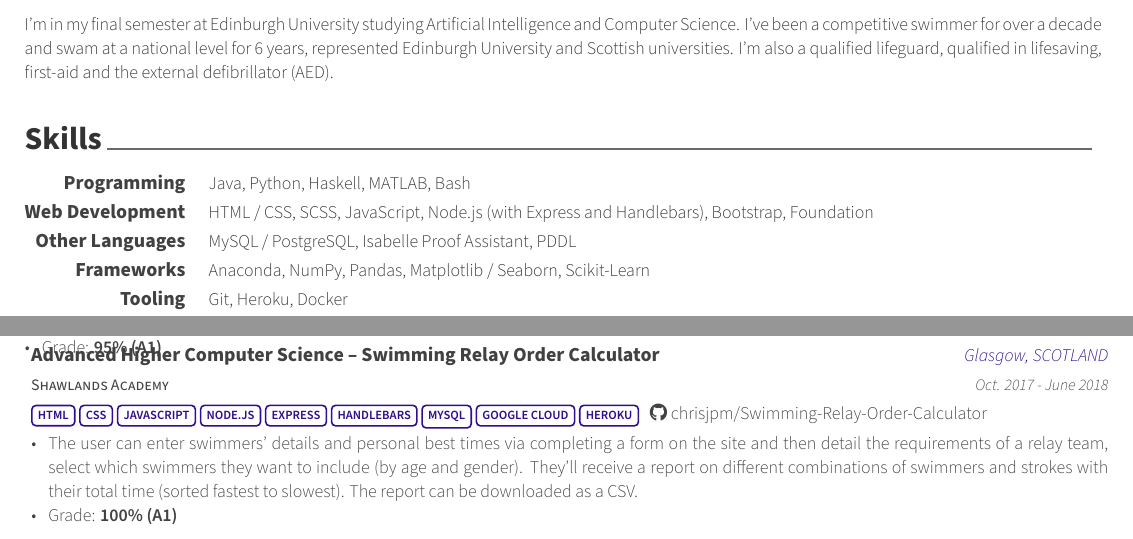
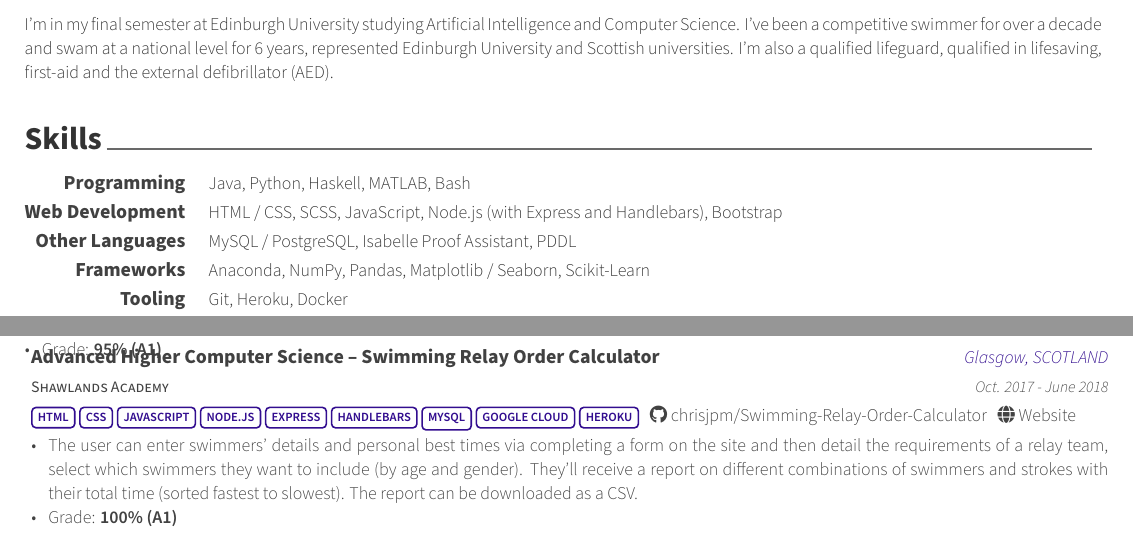
Before and after one commit to chrisjpm/CV, a LaTeX CV (ChrisPercevaMaxwell.CV.tex, which reads cv/projects.tex, cv/skills.tex): two parts of pages 1 and 2 of 2, joined at a grey line, cut so that both start at the same text. Compiled offline with XeLaTeX.

Commit message:
Updates from Overleaf

```diff
--- a/cv/projects.tex
+++ b/cv/projects.tex
@@ -91,7 +91,7 @@
     {Glasgow, SCOTLAND} % Location
     {Oct. 2017 - June 2018} % Date(s)
     {
-      \color{awesome}\autour{\textbf{HTML}} \autour{\textbf{CSS}} \autour{\textbf{JAVASCRIPT}} \autour{\textbf{NODE.JS}} \autour{\textbf{EXPRESS}} \autour{\textbf{HANDLEBARS}} \autour{\textbf{MYSQL}} \autour{\textbf{GOOGLE CLOUD}} \autour{\textbf{HEROKU}}\color{graytext}\ \ \ \href{https://github.com/chrisjpm/Swimming-Relay-Order-Calculator}{\faGithub\acvHeaderIconSep\@chrisjpm/\@Swimming-Relay-Order-Calculator}
+      \color{awesome}\autour{\textbf{HTML}} \autour{\textbf{CSS}} \autour{\textbf{JAVASCRIPT}} \autour{\textbf{NODE.JS}} \autour{\textbf{EXPRESS}} \autour{\textbf{HANDLEBARS}} \autour{\textbf{MYSQL}} \autour{\textbf{GOOGLE CLOUD}} \autour{\textbf{HEROKU}}\color{graytext}\ \ \ \href{https://github.com/chrisjpm/Swimming-Relay-Order-Calculator}{\faGithub\acvHeaderIconSep\@chrisjpm/\@Swimming-Relay-Order-Calculator}\ \ \ \href{https://sroc-app.herokuapp.com/}{\faGlobe\acvHeaderIconSep\@Website}
       \vspace{1.6em}
       \begin{cvitems} % Description(s) of experience/contributions/knowledge
         \item The user can enter swimmers' details and personal best times via completing a form on the site and then detail the requirements of a relay team, select which swimmers they want to include (by age and gender). They'll receive a report on different combinations of swimmers and strokes with their total time (sorted fastest to slowest). The report can be downloaded as a CSV.
--- a/cv/skills.tex
+++ b/cv/skills.tex
@@ -13,7 +13,7 @@
 %---------------------------------------------------------
   \cvskill
     {Web Development} % Category
-    {HTML / CSS, SCSS, JavaScript, Node.js (with Express and Handlebars), Bootstrap, Foundation}
+    {HTML / CSS, SCSS, JavaScript, Node.js (with Express and Handlebars), Bootstrap}
 %---------------------------------------------------------
   \cvskill
     {Other Languages} % Category
```
